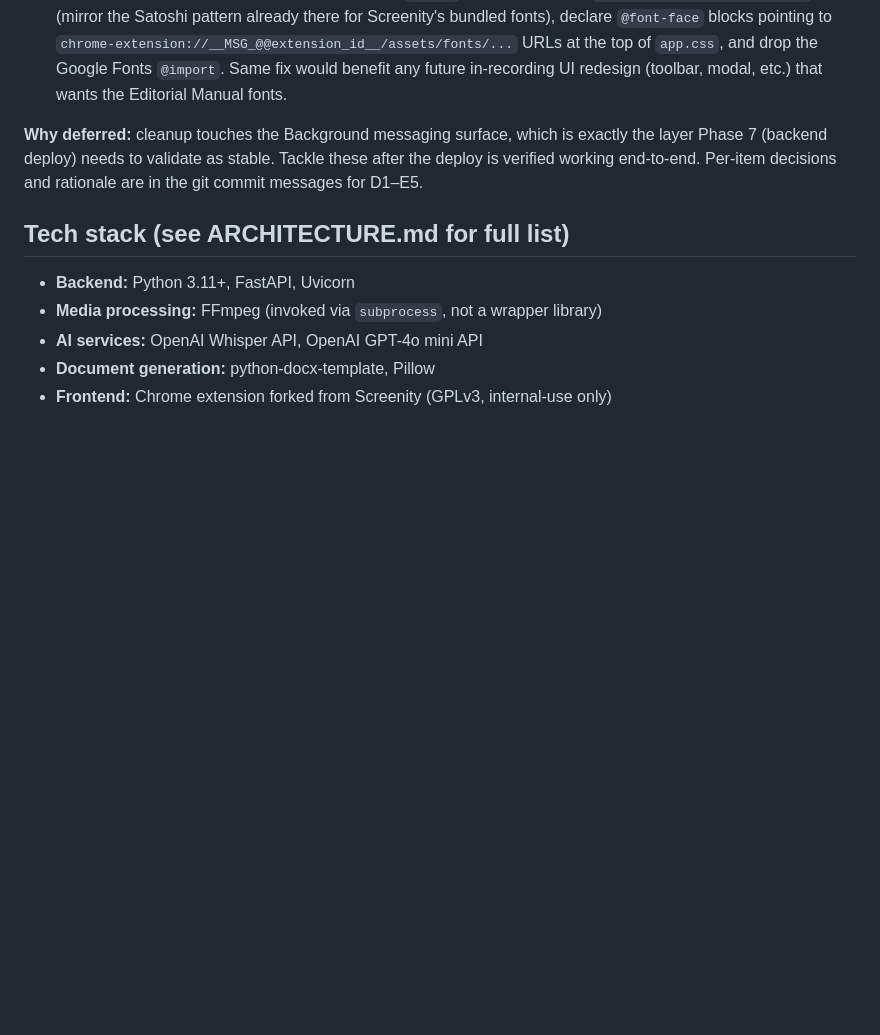
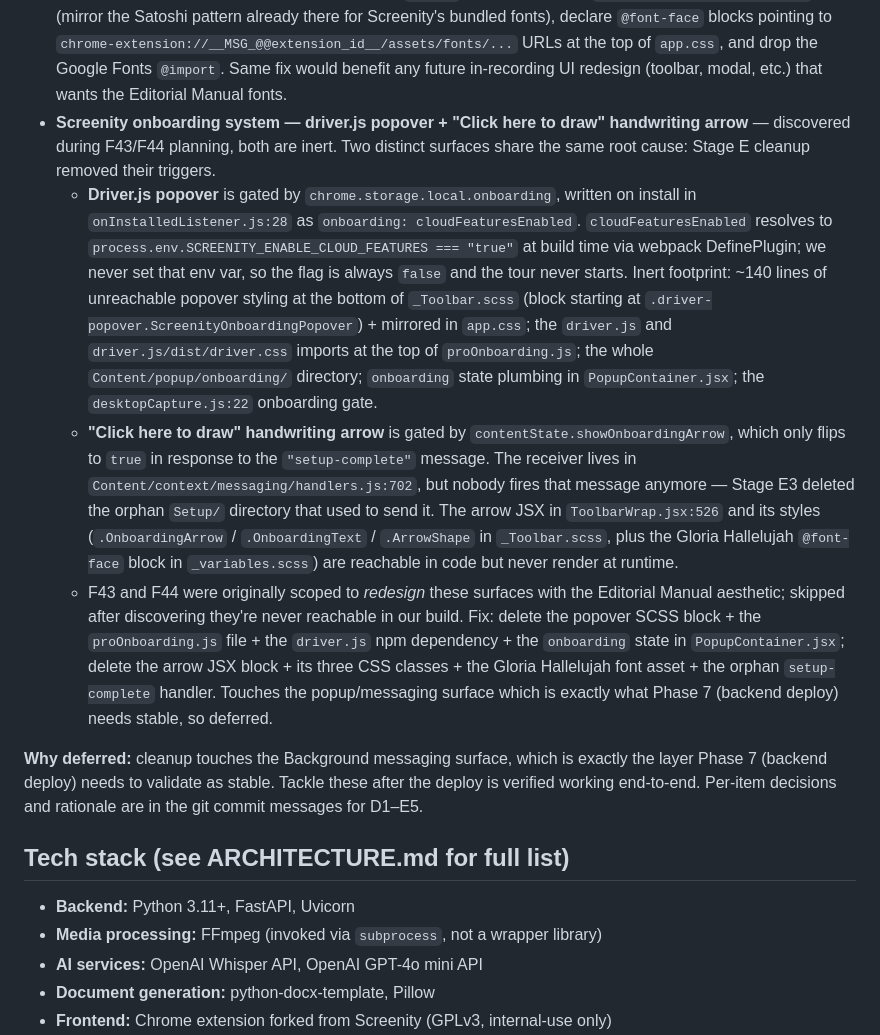
Before and after one commit to andrewparshykov-dotcom/InstructionsCrafter, a Markdown page: CLAUDE.md, the part around the change. Drawn GitHub-style; blank space fills up the shorter version.

Commit message:
Phase 8 F43: defer driver.js popover + handwriting arrow redesign
Originally scoped as the fifth and sixth commits of the toolbar
redesign series (F43 driver.js onboarding popover, F44 "Click here
to draw" handwriting arrow). Both surfaces turned out to be dead code
in our build, so this commit documents the deferral instead of
redesigning them.

Driver.js popover (discovered while planning F43):
- Gated by chrome.storage.local.onboarding
- That flag is written on install as onboarding: cloudFeaturesEnabled
  (onInstalledListener.js:28)
- cloudFeaturesEnabled is process.env.SCREENITY_ENABLE_CLOUD_FEATURES
  === "true", substituted at build time via webpack DefinePlugin
- We never set that env var, so the flag is always false and the
  tour never starts
- Inert footprint: ~140 lines of popover SCSS at the bottom of
  _Toolbar.scss, the proOnboarding.js import chain, the driver.js
  npm dependency, the onboarding state plumbing in PopupContainer.jsx,
  the desktopCapture.js onboarding gate

Handwriting arrow (discovered while planning F44):
- Gated by contentState.showOnboardingArrow
- Only flipped true in response to the "setup-complete" message
- The receiver lives in Content/context/messaging/handlers.js:702,
  but nobody fires that message anymore -- Stage E3 deleted the
  orphan Setup/ directory that used to send it
- The arrow JSX in ToolbarWrap.jsx, its .OnboardingArrow /
  .OnboardingText / .ArrowShape styles in _Toolbar.scss, and the
  Gloria Hallelujah @font-face block in _variables.scss are
  reachable in code but never render at runtime

Both deferred per CLAUDE.md's standing rule that cleanup of dead
Screenity onboarding/popup-messaging surfaces should wait until
after Phase 7 (backend deploy) is verified stable. Documented as a
combined item in the "Deferred cleanup (Phase 9 polish backlog)"
section so a future maintainer doesn't re-discover this from scratch.

The visible toolbar redesign work (Editorial Manual aesthetic for
the in-recording floating toolbar and all its sub-surfaces) is
complete with F39 (shell + controls + mode toggles), F40 (Toast +
Tooltip), F41 (sub-toolbar popups), and F42 (color picker / radial
menu / stroke weight internals).

Touched files:
- CLAUDE.md: combined Deferred cleanup entry for both surfaces

Co-Authored-By: Claude Opus 4.7 <noreply@anthropic.com>

```diff
--- a/CLAUDE.md
+++ b/CLAUDE.md
@@ -39,6 +39,10 @@ After Stage E, ~600–800 lines of inert Screenity cloud-account code remain in
 - **`cameraActive` / `cameraPermission` / `defaultVideoInput` / `backgroundEffects*` state plumbing** — written to storage, read in many places, but no live consumer after D5 deleted the camera UI.
 - **Broken `npm run build:content-css` script** — Stage D5 deleted `Content/camera/` and `Content/camera-only/`, but `src/pages/Content/styles/app.scss` still has `@use "../camera/styles/_Camera.scss";` and `@use "../camera-only/styles/CameraOnly.scss";`. The script fails on these missing imports AND **destructively overwrites `app.css` with the sass error message** when it runs. Until fixed, edit `app.css` by hand when removing UI features (or `git restore` it if accidentally clobbered). Fix: delete those two `@use` lines from `app.scss`, then `build:content-css` becomes the canonical regenerator again.
 - **Editorial Manual fonts loaded via Google Fonts CDN inside the content-script shadow DOM** (introduced in F38, countdown redesign) — `src/pages/Content/styles/app.css` starts with `@import url("https://fonts.googleapis.com/css2?family=Geist+Mono:wght@400;500&family=Instrument+Serif:ital@0;1&display=swap")`. On host pages with strict CSP that block external font fetches (some banking sites, locked-down Salesforce orgs, etc.), the fetch is blocked and the countdown falls back to `Times New Roman` italic for the numeral and system monospace for the cancel hint. Both fallbacks render acceptably at the sizes we're using, but the numeral isn't visually pixel-identical to the Welcome/Generate pages. Fix: bundle the `.woff2` files locally under `extension/src/assets/fonts/` (mirror the Satoshi pattern already there for Screenity's bundled fonts), declare `@font-face` blocks pointing to `chrome-extension://__MSG_@@extension_id__/assets/fonts/...` URLs at the top of `app.css`, and drop the Google Fonts `@import`. Same fix would benefit any future in-recording UI redesign (toolbar, modal, etc.) that wants the Editorial Manual fonts.
+- **Screenity onboarding system — driver.js popover + "Click here to draw" handwriting arrow** — discovered during F43/F44 planning, both are inert. Two distinct surfaces share the same root cause: Stage E cleanup removed their triggers.
+  - **Driver.js popover** is gated by `chrome.storage.local.onboarding`, written on install in `onInstalledListener.js:28` as `onboarding: cloudFeaturesEnabled`. `cloudFeaturesEnabled` resolves to `process.env.SCREENITY_ENABLE_CLOUD_FEATURES === "true"` at build time via webpack DefinePlugin; we never set that env var, so the flag is always `false` and the tour never starts. Inert footprint: ~140 lines of unreachable popover styling at the bottom of `_Toolbar.scss` (block starting at `.driver-popover.ScreenityOnboardingPopover`) + mirrored in `app.css`; the `driver.js` and `driver.js/dist/driver.css` imports at the top of `proOnboarding.js`; the whole `Content/popup/onboarding/` directory; `onboarding` state plumbing in `PopupContainer.jsx`; the `desktopCapture.js:22` onboarding gate.
+  - **"Click here to draw" handwriting arrow** is gated by `contentState.showOnboardingArrow`, which only flips to `true` in response to the `"setup-complete"` message. The receiver lives in `Content/context/messaging/handlers.js:702`, but nobody fires that message anymore — Stage E3 deleted the orphan `Setup/` directory that used to send it. The arrow JSX in `ToolbarWrap.jsx:526` and its styles (`.OnboardingArrow` / `.OnboardingText` / `.ArrowShape` in `_Toolbar.scss`, plus the Gloria Hallelujah `@font-face` block in `_variables.scss`) are reachable in code but never render at runtime.
+  - F43 and F44 were originally scoped to *redesign* these surfaces with the Editorial Manual aesthetic; skipped after discovering they're never reachable in our build. Fix: delete the popover SCSS block + the `proOnboarding.js` file + the `driver.js` npm dependency + the `onboarding` state in `PopupContainer.jsx`; delete the arrow JSX block + its three CSS classes + the Gloria Hallelujah font asset + the orphan `setup-complete` handler. Touches the popup/messaging surface which is exactly what Phase 7 (backend deploy) needs stable, so deferred.
 
 **Why deferred:** cleanup touches the Background messaging surface, which is exactly the layer Phase 7 (backend deploy) needs to validate as stable. Tackle these after the deploy is verified working end-to-end. Per-item decisions and rationale are in the git commit messages for D1–E5.
 
```
